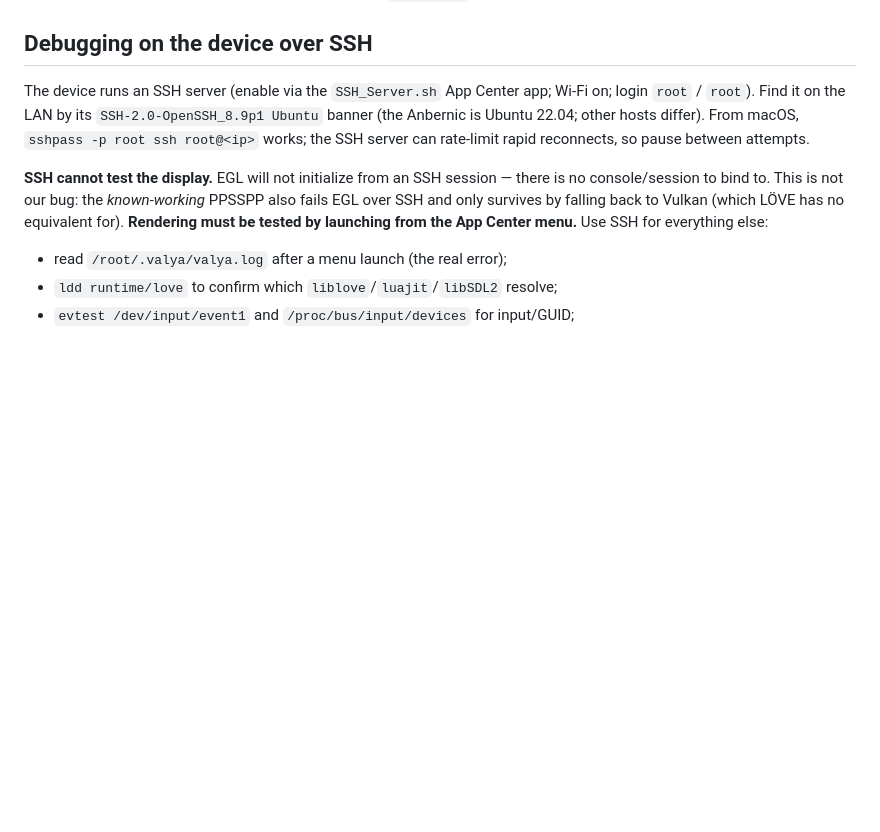
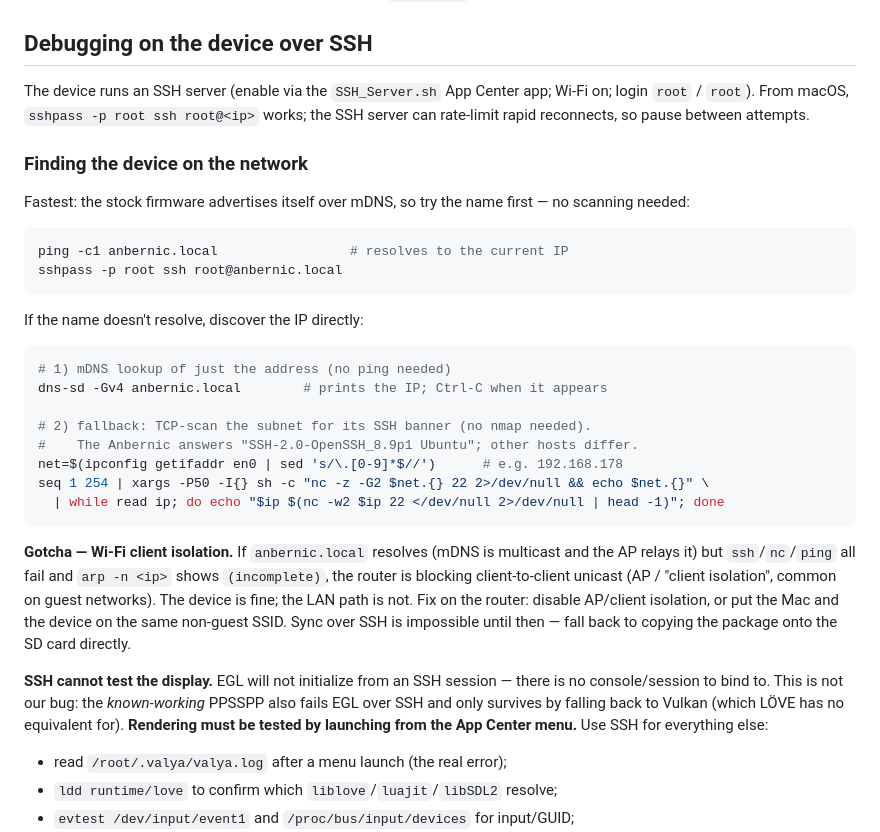
Before and after one commit to layonez/vale-party, a Markdown page: docs/stock-firmware-packaging.md, the part around the change. Rendered like a GitHub page; blank space fills up the shorter version.

Commit message:
docs: how to find the device on the LAN (mDNS + banner scan)
Add a "Finding the device on the network" subsection to the stock-firmware
packaging guide: resolve anbernic.local via mDNS first, fall back to a TCP-22
subnet banner scan, and document the Wi-Fi client/AP-isolation gotcha (mDNS
resolves but unicast fails with an incomplete ARP entry).

Co-Authored-By: Claude Opus 4.8 (1M context) <noreply@anthropic.com>

````diff
--- a/docs/stock-firmware-packaging.md
+++ b/docs/stock-firmware-packaging.md
@@ -111,10 +111,39 @@ driver already opens at panel resolution), and does **not** touch `dmenu.bin`.
 ## Debugging on the device over SSH
 
 The device runs an SSH server (enable via the `SSH_Server.sh` App Center app;
-Wi-Fi on; login `root` / `root`). Find it on the LAN by its
-`SSH-2.0-OpenSSH_8.9p1 Ubuntu` banner (the Anbernic is Ubuntu 22.04; other
-hosts differ). From macOS, `sshpass -p root ssh root@<ip>` works; the SSH server
-can rate-limit rapid reconnects, so pause between attempts.
+Wi-Fi on; login `root` / `root`). From macOS, `sshpass -p root ssh root@<ip>`
+works; the SSH server can rate-limit rapid reconnects, so pause between attempts.
+
+### Finding the device on the network
+
+Fastest: the stock firmware advertises itself over mDNS, so try the name first —
+no scanning needed:
+
+```sh
+ping -c1 anbernic.local                 # resolves to the current IP
+sshpass -p root ssh root@anbernic.local
+```
+
+If the name doesn't resolve, discover the IP directly:
+
+```sh
+# 1) mDNS lookup of just the address (no ping needed)
+dns-sd -Gv4 anbernic.local        # prints the IP; Ctrl-C when it appears
+
+# 2) fallback: TCP-scan the subnet for its SSH banner (no nmap needed).
+#    The Anbernic answers "SSH-2.0-OpenSSH_8.9p1 Ubuntu"; other hosts differ.
+net=$(ipconfig getifaddr en0 | sed 's/\.[0-9]*$//')      # e.g. 192.168.178
+seq 1 254 | xargs -P50 -I{} sh -c "nc -z -G2 $net.{} 22 2>/dev/null && echo $net.{}" \
+  | while read ip; do echo "$ip $(nc -w2 $ip 22 </dev/null 2>/dev/null | head -1)"; done
+```
+
+**Gotcha — Wi-Fi client isolation.** If `anbernic.local` resolves (mDNS is
+multicast and the AP relays it) but `ssh`/`nc`/`ping` all fail and `arp -n <ip>`
+shows `(incomplete)`, the router is blocking client-to-client unicast (AP /
+"client isolation", common on guest networks). The device is fine; the LAN path
+is not. Fix on the router: disable AP/client isolation, or put the Mac and the
+device on the same non-guest SSID. Sync over SSH is impossible until then — fall
+back to copying the package onto the SD card directly.
 
 **SSH cannot test the display.** EGL will not initialize from an SSH session —
 there is no console/session to bind to. This is not our bug: the *known-working*
````
